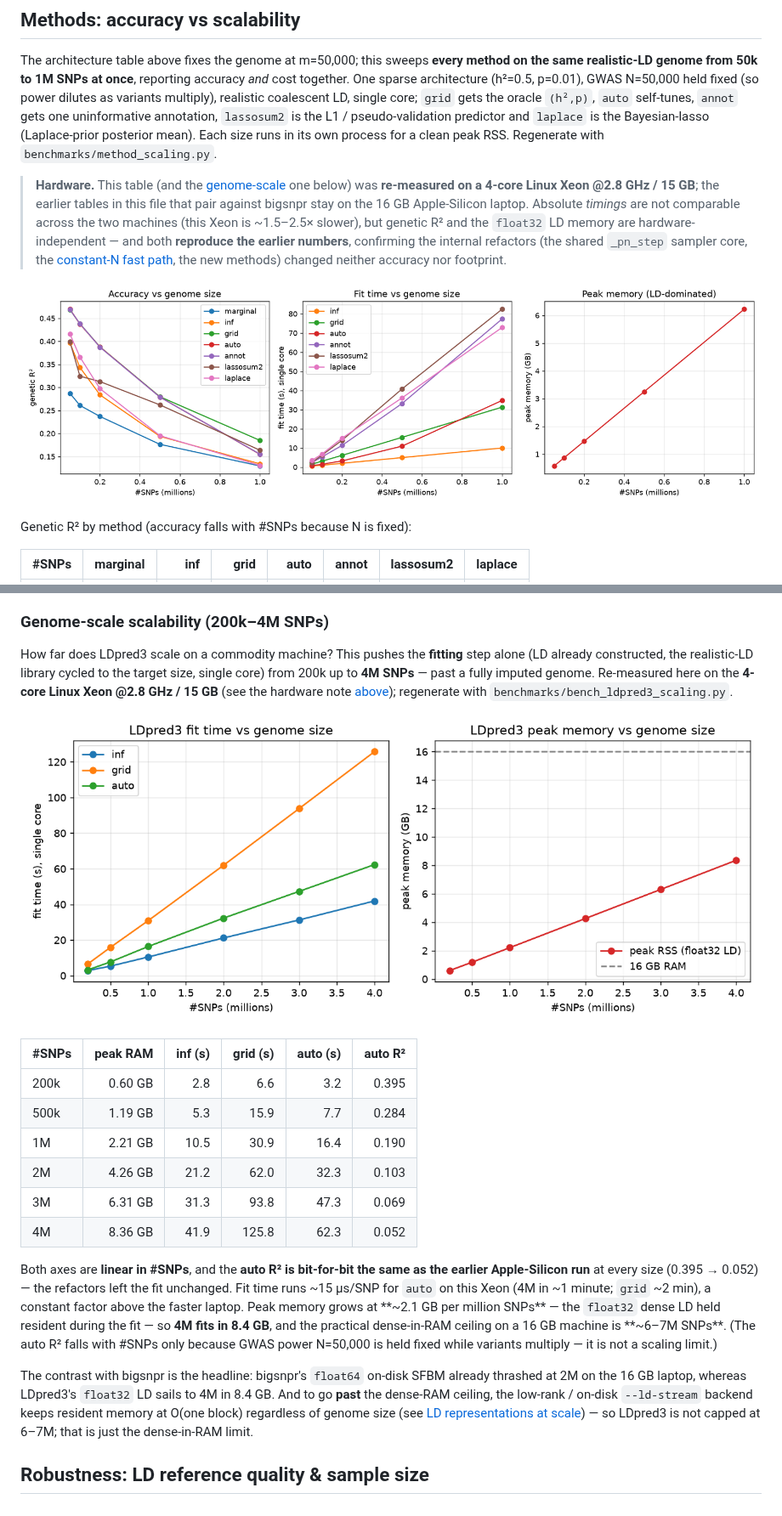
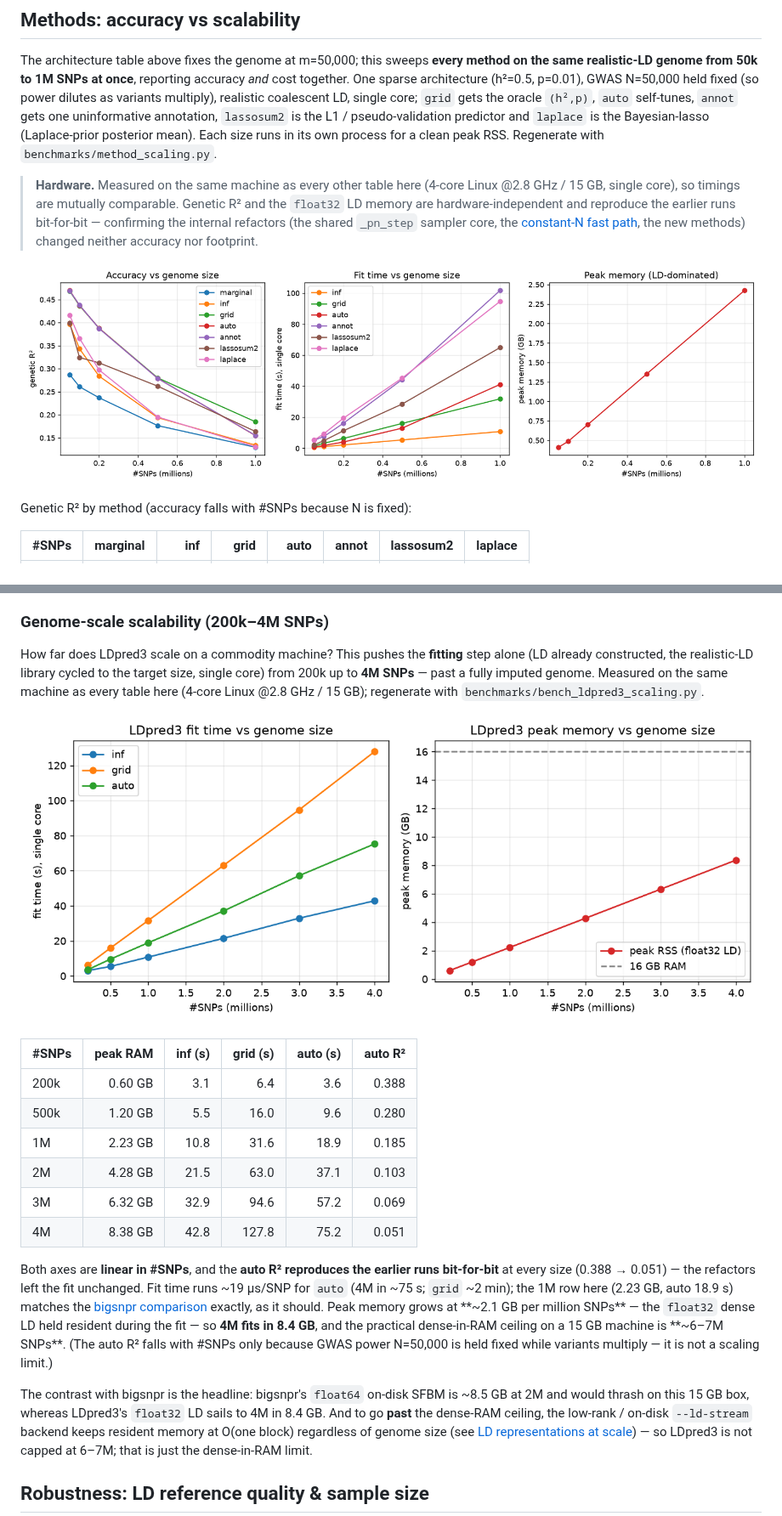
Before and after one commit to bvilhjal/ldpred3, a Markdown page: docs/benchmarks.md, 2 parts joined by grey strips. Shown at 85% size. Drawn GitHub-style; pictures changed too: benchmarks/ldpred3_scaling.png, benchmarks/method_scaling.png.

```diff
--- a/docs/benchmarks.md
+++ b/docs/benchmarks.md
@@ -257,15 +261,12 @@ and `laplace` is the Bayesian-lasso (Laplace-prior posterior mean). Each size ru
 in its own process for a clean peak RSS. Regenerate with
 `benchmarks/method_scaling.py`.
 
-> **Hardware.** This table (and the [genome-scale](#genome-scale-scalability-200k4m-snps)
-> one below) was **re-measured on a 4-core Linux Xeon @2.8 GHz / 15 GB**; the
-> earlier tables in this file that pair against bigsnpr stay on the 16 GB
-> Apple-Silicon laptop. Absolute *timings* are not comparable across the two
-> machines (this Xeon is ~1.5–2.5× slower), but genetic R² and the `float32` LD
-> memory are hardware-independent — and both **reproduce the earlier numbers**,
-> confirming the internal refactors (the shared `_pn_step` sampler core, the
-> [constant-N fast path](#constant-n-sampler-fast-path), the new methods) changed
-> neither accuracy nor footprint.
+> **Hardware.** Measured on the same machine as every other table here (4-core
+> Linux @2.8 GHz / 15 GB, single core), so timings are mutually comparable.
+> Genetic R² and the `float32` LD memory are hardware-independent and reproduce
+> the earlier runs bit-for-bit — confirming the internal refactors (the shared
+> `_pn_step` sampler core, the [constant-N fast path](#constant-n-sampler-fast-path),
+> the new methods) changed neither accuracy nor footprint.
 
 ![Methods: accuracy, time and memory vs genome size](../benchmarks/method_scaling.png)
 
@@ -527,34 +531,33 @@ motivates the banded / sparse-LD backend (see [algorithm.md](algorithm.md)).
 How far does LDpred3 scale on a commodity machine? This pushes the **fitting**
 step alone (LD already constructed, the realistic-LD library cycled to the target
 size, single core) from 200k up to **4M SNPs** — past a fully imputed genome.
-Re-measured here on the **4-core Linux Xeon @2.8 GHz / 15 GB** (see the hardware
-note [above](#methods-accuracy-vs-scalability)); regenerate with
-`benchmarks/bench_ldpred3_scaling.py`.
+Measured on the same machine as every table here (4-core Linux @2.8 GHz / 15 GB);
+regenerate with `benchmarks/bench_ldpred3_scaling.py`.
 
 ![LDpred3 scalability to 4M SNPs](../benchmarks/ldpred3_scaling.png)
 
 | #SNPs | peak RAM | inf (s) | grid (s) | auto (s) | auto R² |
 |-------|---------:|--------:|---------:|---------:|--------:|
-| 200k  | 0.60 GB | 2.8 | 6.6 | 3.2 | 0.395 |
-| 500k  | 1.19 GB | 5.3 | 15.9 | 7.7 | 0.284 |
-| 1M    | 2.21 GB | 10.5 | 30.9 | 16.4 | 0.190 |
-| 2M    | 4.26 GB | 21.2 | 62.0 | 32.3 | 0.103 |
-| 3M    | 6.31 GB | 31.3 | 93.8 | 47.3 | 0.069 |
-| 4M    | 8.36 GB | 41.9 | 125.8 | 62.3 | 0.052 |
+| 200k  | 0.60 GB | 3.1 | 6.4 | 3.6 | 0.388 |
+| 500k  | 1.20 GB | 5.5 | 16.0 | 9.6 | 0.280 |
+| 1M    | 2.23 GB | 10.8 | 31.6 | 18.9 | 0.185 |
+| 2M    | 4.28 GB | 21.5 | 63.0 | 37.1 | 0.103 |
+| 3M    | 6.32 GB | 32.9 | 94.6 | 57.2 | 0.069 |
+| 4M    | 8.38 GB | 42.8 | 127.8 | 75.2 | 0.051 |
 
-Both axes are **linear in #SNPs**, and the **auto R² is bit-for-bit the same as
-the earlier Apple-Silicon run** at every size (0.395 → 0.052) — the refactors
-left the fit unchanged. Fit time runs ~15 µs/SNP for `auto` on this Xeon (4M in
-~1 minute; `grid` ~2 min), a constant factor above the faster laptop. Peak memory
-grows at **~2.1 GB per million SNPs** — the `float32` dense LD held resident
-during the fit — so **4M fits in 8.4 GB**, and the practical dense-in-RAM ceiling
-on a 16 GB machine is **~6–7M SNPs**. (The auto R² falls with #SNPs only because
-GWAS power N=50,000 is held fixed while variants multiply — it is not a scaling
-limit.)
+Both axes are **linear in #SNPs**, and the **auto R² reproduces the earlier runs
+bit-for-bit** at every size (0.388 → 0.051) — the refactors left the fit
+unchanged. Fit time runs ~19 µs/SNP for `auto` (4M in ~75 s; `grid` ~2 min); the
+1M row here (2.23 GB, auto 18.9 s) matches the [bigsnpr comparison](#vs-bigsnpr-realistic-ld-200k1m-snps-single-core)
+exactly, as it should. Peak memory grows at **~2.1 GB per million SNPs** — the
+`float32` dense LD held resident during the fit — so **4M fits in 8.4 GB**, and
+the practical dense-in-RAM ceiling on a 15 GB machine is **~6–7M SNPs**. (The auto
+R² falls with #SNPs only because GWAS power N=50,000 is held fixed while variants
+multiply — it is not a scaling limit.)
 
-The contrast with bigsnpr is the headline: bigsnpr's `float64` on-disk SFBM
-already thrashed at 2M on the 16 GB laptop, whereas LDpred3's `float32` LD sails
-to 4M in 8.4 GB. And to go **past** the dense-RAM ceiling, the low-rank / on-disk
+The contrast with bigsnpr is the headline: bigsnpr's `float64` on-disk SFBM is
+~8.5 GB at 2M and would thrash on this 15 GB box, whereas LDpred3's `float32` LD
+sails to 4M in 8.4 GB. And to go **past** the dense-RAM ceiling, the low-rank / on-disk
 `--ld-stream` backend keeps resident memory at O(one block) regardless of genome
 size (see [LD representations at scale](#ld-representations-at-scale-memory-vs-running-time)) —
 so LDpred3 is not capped at 6–7M; that is just the dense-in-RAM limit.
```
Also changed, not shown: other parts of docs/benchmarks.md (+66 -59 lines), benchmarks/cores_1core_benchmark.png, 6 other files.
